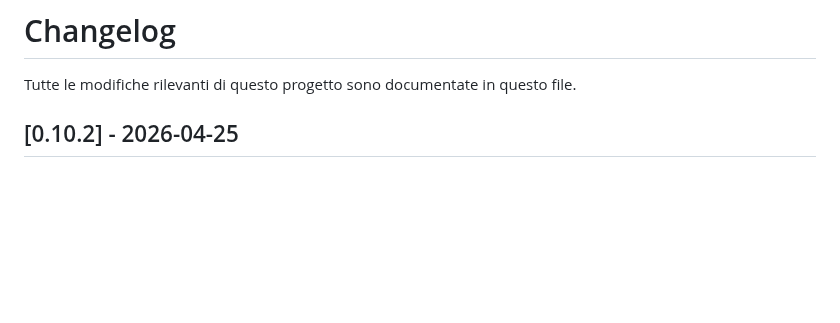
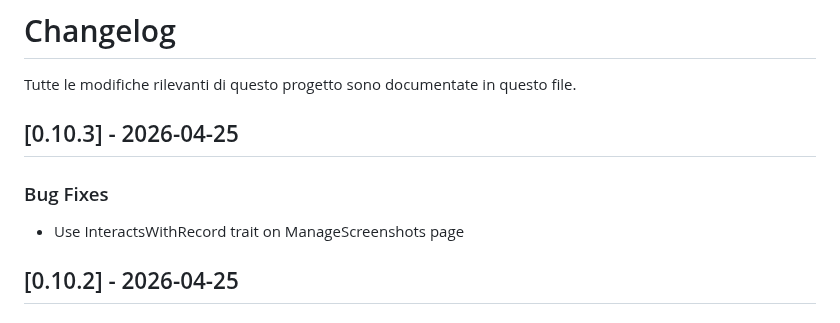
Before and after one commit to onesiphorus-team/onesiforo-web, a Markdown page: CHANGELOG.md, the part around the change. Drawn GitHub-style; blank space fills up the shorter version.

Commit message:
docs: update changelog for v0.10.3

```diff
--- a/CHANGELOG.md
+++ b/CHANGELOG.md
@@ -1,6 +1,12 @@
 # Changelog
 
 Tutte le modifiche rilevanti di questo progetto sono documentate in questo file.
+
+## [0.10.3] - 2026-04-25
+
+### Bug Fixes
+
+- Use InteractsWithRecord trait on ManageScreenshots page
 
 ## [0.10.2] - 2026-04-25
 
```
